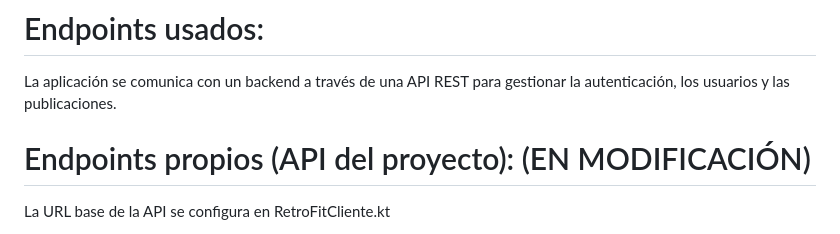
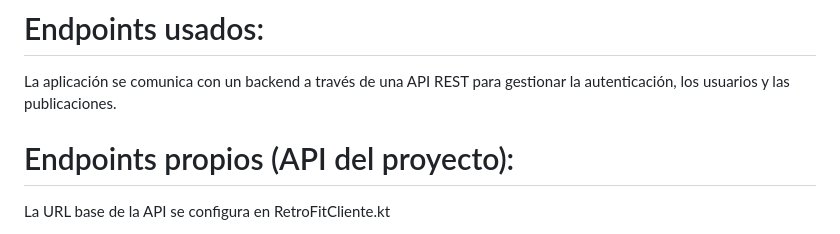
Before and after one commit to pametoro/AppApoyoEmocional, a Markdown page: README.md, the part around the change. GitHub-like rendering.

Commit message:
Update API endpoints section in README

```diff
--- a/README.md
+++ b/README.md
@@ -41,7 +41,7 @@ La aplicación cuenta con las siguientes características principales:
 # Endpoints usados:
 La aplicación se comunica con un backend a través de una API REST para gestionar la autenticación, los usuarios y las publicaciones.
 
- # Endpoints propios (API del proyecto): (EN MODIFICACIÓN)
+ # Endpoints propios (API del proyecto):
 
 La URL base de la API se configura en RetroFitCliente.kt
 1. UserController - /api/users
```
